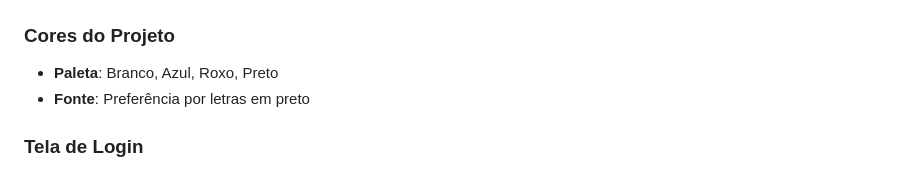
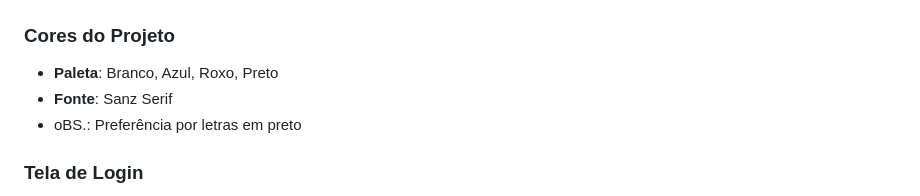
Before and after one commit to adriel-loopes/organizador, a Markdown page: README.md, the part around the change. Drawn GitHub-style.

```diff
--- a/README.md
+++ b/README.md
@@ -20,7 +20,8 @@ Este projeto é um sistema de gerenciamento de tarefas e projetos, desenvolvido
 
 ### Cores do Projeto
 - **Paleta**: Branco, Azul, Roxo, Preto
-- **Fonte**: Preferência por letras em preto
+- **Fonte**: Sanz Serif
+- oBS.: Preferência por letras em preto
 
 ### Tela de Login
 - Campos: **E-mail** e **Senha**
```
